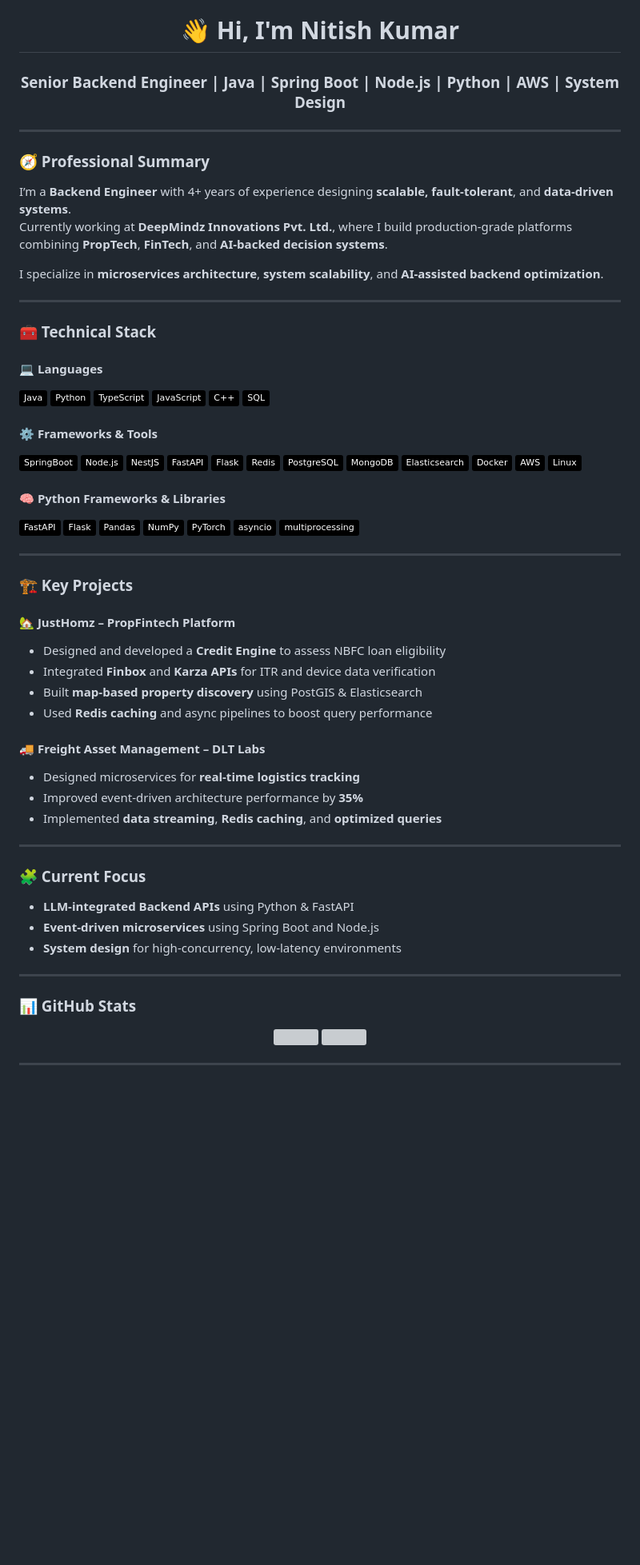
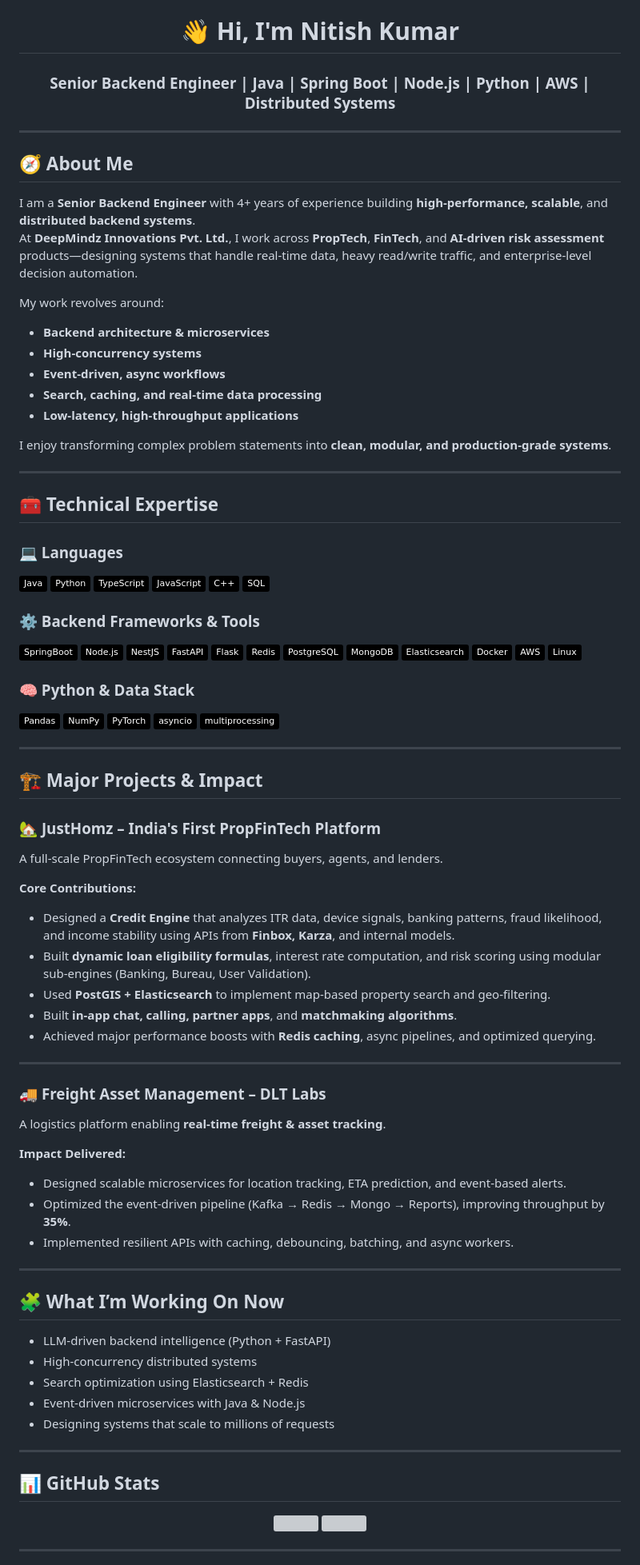
Before and after one commit to knitish91/knitish91, a Markdown page: Readme.md, the part around one of its changes. Shown at 80% size. Rendered like a GitHub page; badges without logos; blank space fills up the shorter version; grey boxes are pictures that could not be loaded.

Commit message:
Revise Readme.md with updated information
Updated professional summary, technical expertise, and project details in Readme.md. Enhanced focus on current projects and added GitHub stats.

```diff
--- a/Readme.md
+++ b/Readme.md
@@ -1,20 +1,28 @@
 <h1 align="center">👋 Hi, I'm Nitish Kumar</h1>
-<h3 align="center">Senior Backend Engineer | Java | Spring Boot | Node.js | Python | AWS | System Design</h3>
+<h3 align="center">Senior Backend Engineer | Java | Spring Boot | Node.js | Python | AWS | Distributed Systems</h3>
 
 ---
 
-### 🧭 Professional Summary
+## 🧭 About Me
 
-I’m a **Backend Engineer** with 4+ years of experience designing **scalable, fault-tolerant**, and **data-driven systems**.
-Currently working at **DeepMindz Innovations Pvt. Ltd.**, where I build production-grade platforms combining **PropTech**, **FinTech**, and **AI-backed decision systems**.
+I am a **Senior Backend Engineer** with 4+ years of experience building **high-performance, scalable**, and **distributed backend systems**.
+At **DeepMindz Innovations Pvt. Ltd.**, I work across **PropTech**, **FinTech**, and **AI-driven risk assessment** products—designing systems that handle real-time data, heavy read/write traffic, and enterprise-level decision automation.
 
-I specialize in **microservices architecture**, **system scalability**, and **AI-assisted backend optimization**.
+My work revolves around:
+
+- **Backend architecture & microservices**
+- **High-concurrency systems**
+- **Event-driven, async workflows**
+- **Search, caching, and real-time data processing**
+- **Low-latency, high-throughput applications**
+
+I enjoy transforming complex problem statements into **clean, modular, and production-grade systems**.
 
 ---
 
-### 🧰 Technical Stack
+## 🧰 Technical Expertise
 
-#### 💻 Languages
+### 💻 Languages
 ![Java](https://img.shields.io/badge/-Java-000?logo=openjdk)
 ![Python](https://img.shields.io/badge/-Python-000?logo=python)
 ![TypeScript](https://img.shields.io/badge/-TypeScript-000?logo=typescript)
@@ -22,7 +30,7 @@ I specialize in **microservices architecture**, **system scalability**, and **AI
 ![C++](https://img.shields.io/badge/-C++-000?logo=c%2b%2b)
 ![SQL](https://img.shields.io/badge/-SQL-000?logo=mysql)
 
-#### ⚙️ Frameworks & Tools
+### ⚙️ Backend Frameworks & Tools
 ![Spring Boot](https://img.shields.io/badge/-SpringBoot-000?logo=springboot)
 ![Node.js](https://img.shields.io/badge/-Node.js-000?logo=node.js)
 ![NestJS](https://img.shields.io/badge/-NestJS-000?logo=nestjs)
@@ -36,9 +44,7 @@ I specialize in **microservices architecture**, **system scalability**, and **AI
 ![AWS](https://img.shields.io/badge/-AWS-000?logo=amazon-aws)
 ![Linux](https://img.shields.io/badge/-Linux-000?logo=linux)
 
-#### 🧠 Python Frameworks & Libraries
-![FastAPI](https://img.shields.io/badge/-FastAPI-000?logo=fastapi)
-![Flask](https://img.shields.io/badge/-Flask-000?logo=flask)
+### 🧠 Python & Data Stack
 ![Pandas](https://img.shields.io/badge/-Pandas-000?logo=pandas)
 ![NumPy](https://img.shields.io/badge/-NumPy-000?logo=numpy)
 ![PyTorch](https://img.shields.io/badge/-PyTorch-000?logo=pytorch)
@@ -47,29 +53,43 @@ I specialize in **microservices architecture**, **system scalability**, and **AI
 
 ---
 
-### 🏗️ Key Projects
+## 🏗️ Major Projects & Impact
 
-#### 🏡 JustHomz – PropFintech Platform
-- Designed and developed a **Credit Engine** to assess NBFC loan eligibility
-- Integrated **Finbox** and **Karza APIs** for ITR and device data verification
-- Built **map-based property discovery** using PostGIS & Elasticsearch
-- Used **Redis caching** and async pipelines to boost query performance
+### 🏡 **JustHomz – India's First PropFinTech Platform**
+A full-scale PropFinTech ecosystem connecting buyers, agents, and lenders.
 
-#### 🚚 Freight Asset Management – DLT Labs
-- Designed microservices for **real-time logistics tracking**
-- Improved event-driven architecture performance by **35%**
-- Implemented **data streaming**, **Redis caching**, and **optimized queries**
+**Core Contributions:**
+
+- Designed a **Credit Engine** that analyzes ITR data, device signals, banking patterns, fraud likelihood, and income stability using APIs from **Finbox, Karza**, and internal models.
+- Built **dynamic loan eligibility formulas**, interest rate computation, and risk scoring using modular sub-engines (Banking, Bureau, User Validation).
+- Used **PostGIS + Elasticsearch** to implement map-based property search and geo-filtering.
+- Built **in-app chat, calling, partner apps**, and **matchmaking algorithms**.
+- Achieved major performance boosts with **Redis caching**, async pipelines, and optimized querying.
 
 ---
 
-### 🧩 Current Focus
-- **LLM-integrated Backend APIs** using Python & FastAPI
-- **Event-driven microservices** using Spring Boot and Node.js
-- **System design** for high-concurrency, low-latency environments
+### 🚚 **Freight Asset Management – DLT Labs**
+A logistics platform enabling **real-time freight & asset tracking**.
+
+**Impact Delivered:**
+
+- Designed scalable microservices for location tracking, ETA prediction, and event-based alerts.
+- Optimized the event-driven pipeline (Kafka → Redis → Mongo → Reports), improving throughput by **35%**.
+- Implemented resilient APIs with caching, debouncing, batching, and async workers.
 
 ---
 
-### 📊 GitHub Stats
+## 🧩 What I’m Working On Now
+
+- LLM-driven backend intelligence (Python + FastAPI)
+- High-concurrency distributed systems
+- Search optimization using Elasticsearch + Redis
+- Event-driven microservices with Java & Node.js
+- Designing systems that scale to millions of requests
+
+---
+
+## 📊 GitHub Stats
 
 <div align="center">
   <img height="180em" src="https://github-readme-stats.vercel.app/api?username=nitishdeepmindz&show_icons=true&theme=merko&hide_border=true&count_private=true" />
```
Also changed, not shown: other parts of Readme.md (+3 -3 lines).
